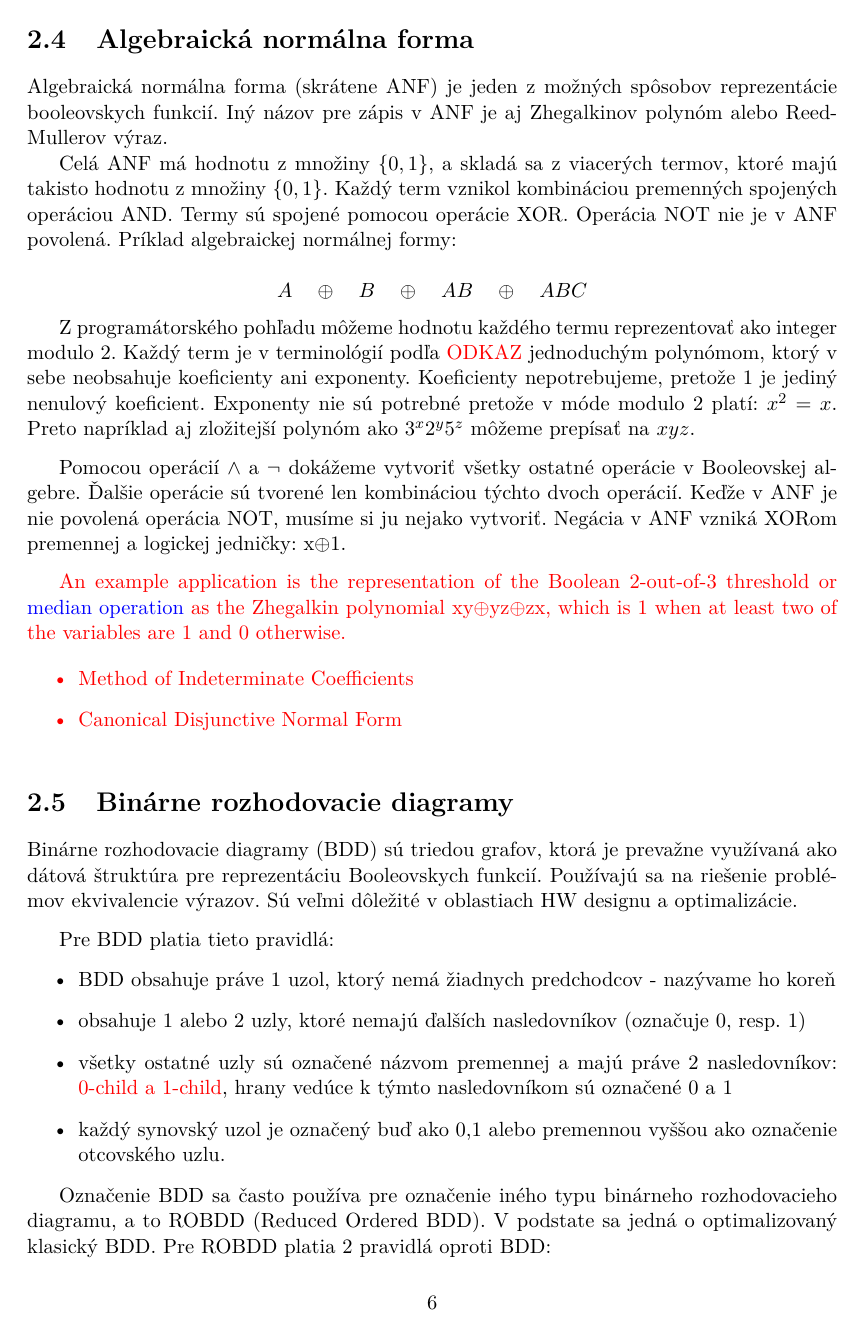
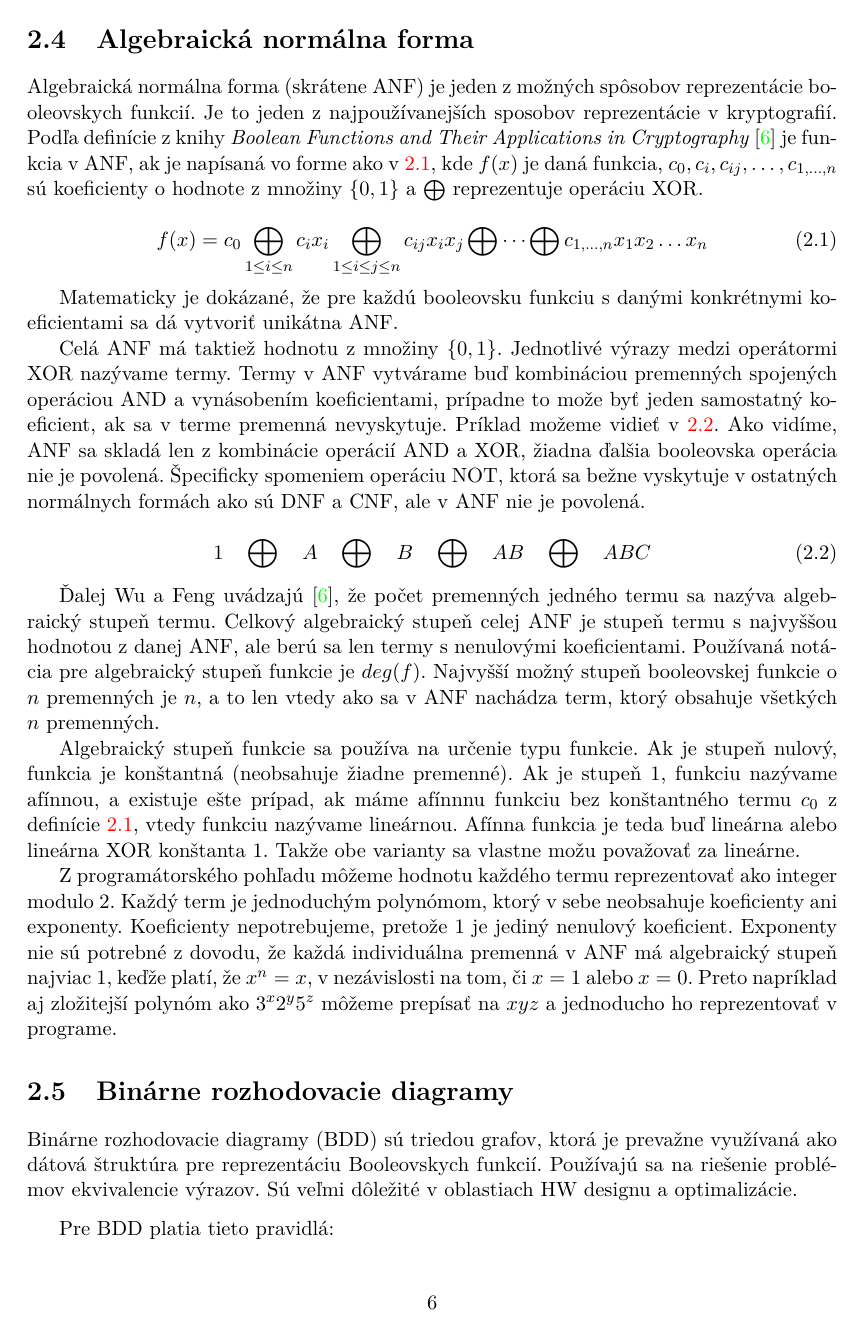
Before and after one commit to ScandalAnimal/bachelor_thesis, a LaTeX thesis (DOC/projekt.tex, which reads DOC/projekt-01-kapitoly-chapters.tex, DOC/projekt-20-literatura-bibliography.bib): page 9 of 21. Compiled offline with pdfLaTeX.

Commit message:
text - ANF

```diff
--- a/DOC/projekt-01-kapitoly-chapters.tex
+++ b/DOC/projekt-01-kapitoly-chapters.tex
@@ -127,31 +127,46 @@ Ak vynecháme redundantné členy, nazývame ich iredundantné normálne formy.
 
 \section{Algebraická normálna forma}
 
-Algebraická normálna forma (skrátene ANF) je jeden z možných spôsobov reprezentácie booleovskych funkcií. Iný názov pre zápis v ANF je aj Zhegalkinov polynóm alebo Reed-Mullerov výraz.
+Algebraická normálna forma (skrátene ANF) je jeden z možných spôsobov reprezentácie booleovskych funkcií. Je to jeden z najpoužívanejších sposobov reprezentácie v kryptografií. Podľa definície z knihy \textit{Boolean Functions and Their Applications in Cryptography} \cite{Feng-anf} je funkcia v ANF, ak je napísaná vo forme ako v \ref{eq_ANF_def}, kde $f(x)$ je daná funkcia, $c_0, c_i, c_{ij}, \dots,  c_{1,\dots,n}$ sú koeficienty o hodnote z množiny $\{0, 1\}$ a $\bigoplus$ reprezentuje operáciu XOR.
 
-Celá ANF má hodnotu z množiny $\{0,1\}$, a skladá sa z viacerých termov, ktoré majú takisto hodnotu z množiny $\{0,1\}$. Každý term vznikol kombináciou premenných spojených operáciou AND. Termy sú spojené pomocou operácie XOR. Operácia NOT nie je v ANF povolená.
-Príklad algebraickej normálnej formy:
+\begin{equation} \label{eq_ANF_def}
+f(x) = c_0 \bigoplus_{1 \leq i \leq n} c_ix_i \bigoplus_{1 \leq i \leq j \leq n} c_{ij}x_ix_j \bigoplus \dots \bigoplus c_{1,\dots,n}x_1x_2\dots x_n
+\end{equation}
 
-$$A \quad \oplus \quad B \quad \oplus \quad AB \quad \oplus \quad ABC$$
+Matematicky je dokázané, že pre každú booleovsku funkciu s danými konkrétnymi koeficientami sa dá vytvoriť unikátna ANF.
 
-Z programátorského pohľadu môžeme hodnotu každého termu reprezentovať ako integer modulo 2. Každý term je v terminológií podľa {\color{red} ODKAZ} jednoduchým polynómom, ktorý v sebe neobsahuje koeficienty ani exponenty. Koeficienty nepotrebujeme, pretože 1 je jediný nenulový koeficient. Exponenty nie sú potrebné pretože v móde modulo 2 platí: $x^2 = x$. Preto napríklad aj zložitejší polynóm ako $3^x 2^y 5^z$ môžeme prepísať na $xyz$.
+Celá ANF má taktiež hodnotu z množiny $\{0, 1\}$. Jednotlivé výrazy medzi operátormi XOR nazývame termy. Termy v ANF vytvárame buď kombináciou premenných spojených operáciou AND  a vynásobením koeficientami, prípadne to može byť jeden samostatný koeficient, ak sa v terme premenná nevyskytuje. Príklad možeme vidieť v \ref{eq_ANF_example}. Ako vidíme, ANF sa skladá len z kombinácie operácií AND a XOR, žiadna ďalšia booleovska operácia nie je povolená. Špecificky spomeniem operáciu NOT, ktorá sa bežne vyskytuje v ostatných normálnych formách ako sú DNF a CNF, ale v ANF nie je povolená.
+%Iný názov pre zápis v ANF je aj Zhegalkinov polynóm alebo Reed-Mullerov výraz.
 
-\vspace*{0.5\baselineskip}
-Pomocou operácií $\wedge$ a $\neg$ dokážeme vytvoriť všetky ostatné operácie v Booleovskej algebre. Ďalšie operácie sú tvorené len kombináciou týchto dvoch operácií. Keďže v ANF je nie povolená operácia NOT, musíme si ju nejako vytvoriť. Negácia v ANF vzniká XORom premennej a logickej jedničky: x$\oplus$1.
+\begin{equation} \label{eq_ANF_example}
+1 \quad \bigoplus \quad A \quad \bigoplus \quad B \quad \bigoplus \quad AB \quad \bigoplus \quad ABC
+\end{equation}
+
+Ďalej Wu a Feng uvádzajú \cite{Feng-anf}, že počet premenných jedného termu sa nazýva algebraický stupeň termu. Celkový algebraický stupeň celej ANF je stupeň termu s najvyššou hodnotou z danej ANF, ale berú sa len termy s nenulovými koeficientami. Používaná notácia pre algebraický stupeň funkcie je $deg(f)$. Najvyšší možný stupeň booleovskej funkcie o $n$ premenných je $n$, a to len vtedy ako sa v ANF nachádza term, ktorý obsahuje všetkých $n$ premenných.
+
+Algebraický stupeň funkcie sa používa na určenie typu funkcie. Ak je stupeň nulový, funkcia je konštantná (neobsahuje žiadne premenné). Ak je stupeň 1, funkciu nazývame afínnou, a existuje ešte prípad, ak máme afínnnu funkciu bez konštantného termu $c_0$ z definície \ref{eq_ANF_def}, vtedy funkciu nazývame lineárnou. Afínna funkcia je teda buď lineárna alebo lineárna XOR konštanta 1. Takže obe varianty sa vlastne možu považovať za lineárne.
+
+Z programátorského pohľadu môžeme hodnotu každého termu reprezentovať ako integer modulo 2. Každý term je
+%v terminológií podľa {\color{red} ODKAZ}
+jednoduchým polynómom, ktorý v sebe neobsahuje koeficienty ani exponenty. Koeficienty nepotrebujeme, pretože 1 je jediný nenulový koeficient. Exponenty nie sú potrebné z dovodu, že každá individuálna premenná v ANF má algebraický stupeň najviac 1, keďže platí, že $x^n = x$, v nezávislosti na tom, či $x = 1$ alebo $x = 0$. Preto napríklad aj zložitejší polynóm ako $3^x 2^y 5^z$ môžeme prepísať na $xyz$ a jednoducho ho reprezentovať v programe.
+
+
+%\vspace*{0.5\baselineskip}
+%Pomocou operácií $\wedge$ a $\neg$ dokážeme vytvoriť všetky ostatné operácie v Booleovskej algebre. Ďalšie operácie sú tvorené len kombináciou týchto dvoch operácií. Keďže v ANF je nie povolená operácia NOT, musíme si ju nejako vytvoriť. Negácia v ANF vzniká XORom premennej a logickej jedničky: x$\oplus$1.
 
 %	or in standard propositional logic symbols:
 
 %	${a\veebar b\veebar \left(a\wedge b\right)\veebar \left(a\wedge b\wedge c\right)} $
 
-\vspace*{0.5\baselineskip}
+%\vspace*{0.5\baselineskip}
 
-{\color{red}
-An example application is the representation of the Boolean 2-out-of-3 threshold or {\color{blue} median operation} as the Zhegalkin polynomial xy$\oplus$yz$\oplus$zx, which is 1 when at least two of the variables are 1 and 0 otherwise.
+%{\color{red}
+%An example application is the representation of the Boolean 2-out-of-3 threshold or {\color{blue} median operation} as the Zhegalkin polynomial xy$\oplus$yz$\oplus$zx, which is 1 when at least two of the variables are 1 and 0 otherwise.
 
-\begin{itemize}
-	\item	Method of Indeterminate Coefficients
-	\item 	Canonical Disjunctive Normal Form
-\end{itemize}}
+%\begin{itemize}
+%	\item	Method of Indeterminate Coefficients
+%	\item 	Canonical Disjunctive Normal Form
+%\end{itemize}}
 
 \section{Binárne rozhodovacie diagramy} \label{bdds}
 Binárne rozhodovacie diagramy (BDD) sú triedou grafov, ktorá je prevažne využívaná ako dátová štruktúra pre reprezentáciu Booleovskych funkcií. Používajú sa na riešenie problémov ekvivalencie výrazov. Sú veľmi dôležité v oblastiach HW designu a optimalizácie.
--- a/DOC/projekt-20-literatura-bibliography.bib
+++ b/DOC/projekt-20-literatura-bibliography.bib
@@ -33,3 +33,7 @@
 	publisher = "North Holland",
 	city = "Amsterdam",
 	isbn = "044470261X"
+},
+@book{Feng-anf,
+	author = "Chuan-Kun Wu and Dengguo Feng",
+	title = "Boolean Functions and Their Applications in Cryptography (Advances in Computer Science and Technology)",
```
Also changed, not shown: DOC/projekt.bbl, DOC/projekt.pdf, DOC/projekt-01-kapitoly-chapters.tex (24 more changed lines), DOC/projekt-20-literatura-bibliography.bib (3 more changed lines), 3 other files.
